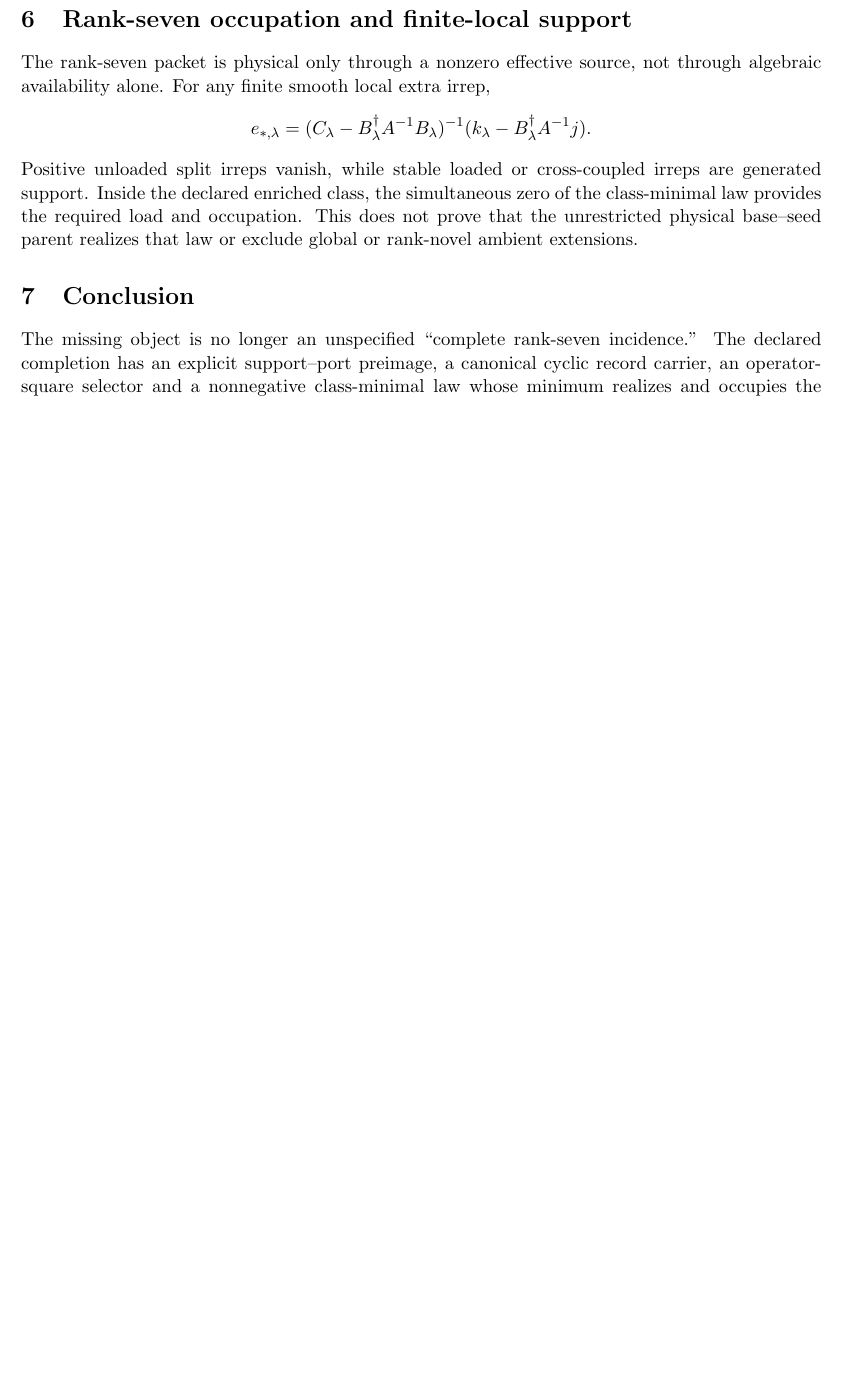
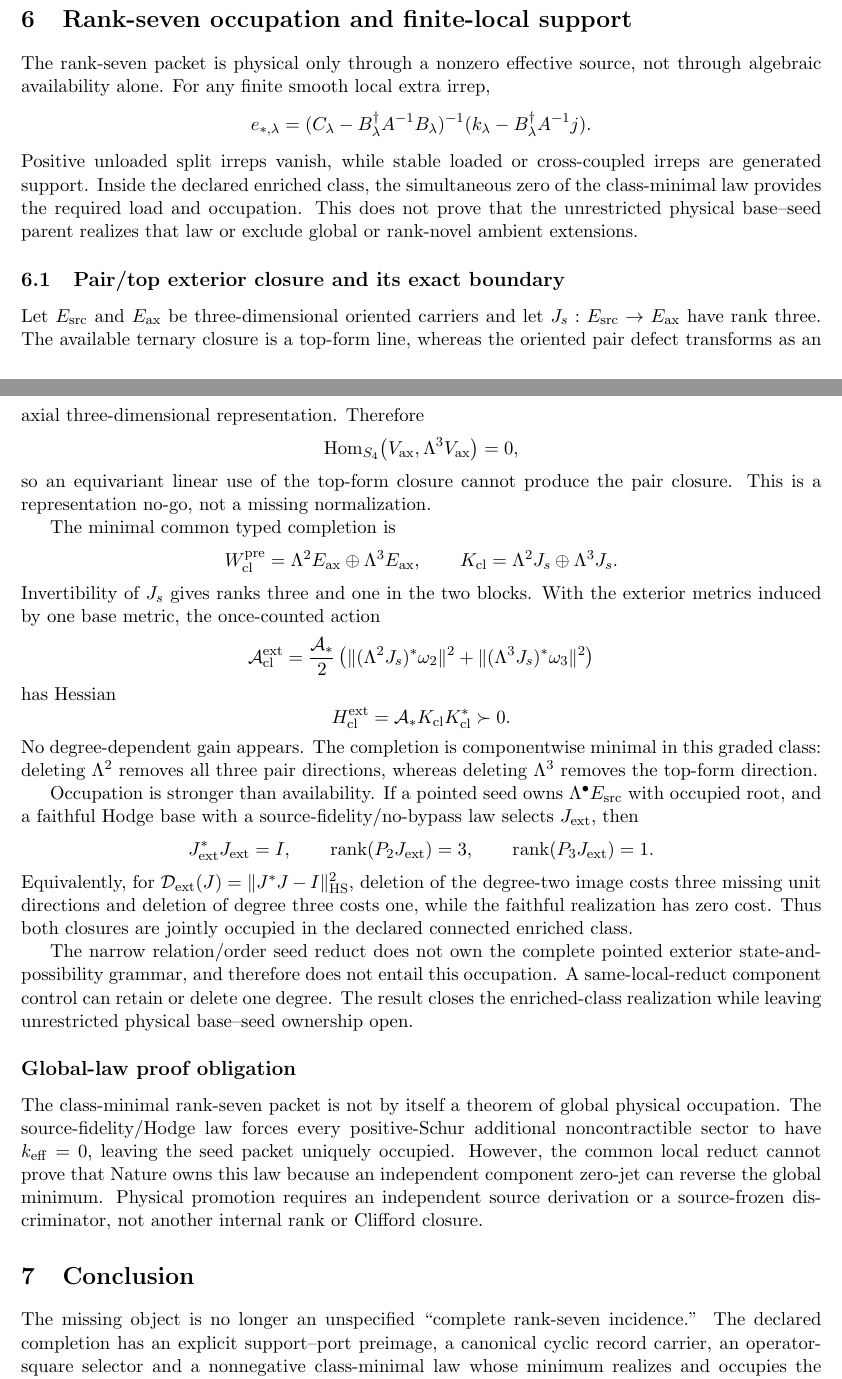
Before and after one commit to tau-core-research/tau-core-rank7-parent-packet-technical-paper-viib, a LaTeX paper (paperVIIB_submission_source/main.tex): part of page 13 of 29 before the commit and two parts of pages 13 and 14 of 30 after it, the two joined at a grey line, cut so that both start at the same text, the shorter picture padded with empty space. Compiled offline with pdfLaTeX.

Commit message:
Update rank seven technical paper VIIB

```diff
--- a/paperVIIB_submission_source/main.tex
+++ b/paperVIIB_submission_source/main.tex
@@ -107,3 +117,5 @@ Support, two ordered ports, a common unit and a decoder reconstruct rank seven
 minimality only in that class\\
 Pointed exterior seed fixes the cyclic Gram packet & proved conditionally & a
 faithful nontracial control defeats rank-only selection\\
+Existing top-form closure selects the axial pair closure & false &
+$\operatorname{Hom}_{S_4}(V_{\rm ax},\Lambda^3V_{\rm ax})=0$\\
@@ -110,3 +125,5 @@ faithful nontracial control defeats rank-only selection\\
+the declared enriched class & the narrow base--seed reduct does not entail
+that grammar or its occupation\\
 Operator-square functional selects the Clifford law & proved & scalar Gram
 agreement alone does not select it\\
 The enriched law occupies the packet & proved by a simultaneous global zero &
@@ -137,6 +154,77 @@ simultaneous zero of the class-minimal law provides the required load and
 occupation. This does not prove that the unrestricted physical base--seed
 parent realizes that law or exclude global or rank-novel ambient extensions.
 
+\subsection{Pair/top exterior closure and its exact boundary}
+
+Let $E_{\rm src}$ and $E_{\rm ax}$ be three-dimensional oriented carriers and
+let $J_s:E_{\rm src}\to E_{\rm ax}$ have rank three.  The available ternary
+closure is a top-form line, whereas the oriented pair defect transforms as an
+axial three-dimensional representation.  Therefore
+\[
+ \operatorname{Hom}_{S_4}
+ \bigl(V_{\rm ax},\Lambda^3V_{\rm ax}\bigr)=0,
+\]
+so an equivariant linear use of the top-form closure cannot produce the pair
+closure.  This is a representation no-go, not a missing normalization.
+
+The minimal common typed completion is
+\[
+ W_{\rm cl}^{\rm pre}
+ =\Lambda^2E_{\rm ax}\oplus\Lambda^3E_{\rm ax},
+ \qquad
+ K_{\rm cl}=\Lambda^2J_s\oplus\Lambda^3J_s.
+\]
+Invertibility of $J_s$ gives ranks three and one in the two blocks.  With the
+exterior metrics induced by one base metric, the once-counted action
+\[
+ \mathcal A_{\rm cl}^{\rm ext}
+ =\frac{\mathcal A_*}{2}
+ \left(
+ \| (\Lambda^2J_s)^*\omega_2\|^2
+ +\| (\Lambda^3J_s)^*\omega_3\|^2
+ \right)
+\]
+has Hessian
+\[
+ H_{\rm cl}^{\rm ext}=\mathcal A_*K_{\rm cl}K_{\rm cl}^*\succ0.
+\]
+No degree-dependent gain appears.  The completion is componentwise minimal
+in this graded class: deleting $\Lambda^2$ removes all three pair directions,
+whereas deleting $\Lambda^3$ removes the top-form direction.
+
+Occupation is stronger than availability.  If a pointed seed owns
+$\Lambda^\bullet E_{\rm src}$ with occupied root, and a faithful Hodge base
+with a source-fidelity/no-bypass law selects $J_{\rm ext}$, then
+\[
+ J_{\rm ext}^*J_{\rm ext}=I,
+ \qquad
+ \operatorname{rank}(P_2J_{\rm ext})=3,
+ \qquad
+ \operatorname{rank}(P_3J_{\rm ext})=1.
+\]
+Equivalently, for
+$\mathcal D_{\rm ext}(J)=\|J^*J-I\|_{\rm HS}^2$, deletion of the degree-two
+image costs three missing unit directions and deletion of degree three costs
+one, while the faithful realization has zero cost.  Thus both closures are
+jointly occupied in the declared connected enriched class.
+
+The narrow relation/order seed reduct does not own the complete pointed
+exterior state-and-possibility grammar, and therefore does not entail this
+occupation.  A same-local-reduct component control can retain or delete one
+degree.  The result closes the enriched-class realization while leaving
+unrestricted physical base--seed ownership open.
+
+\subsection*{Global-law proof obligation}
+
+The class-minimal rank-seven packet is not by itself a theorem of global
+physical occupation.  The source-fidelity/Hodge law forces every
+positive-Schur additional noncontractible sector to have
+\(k_{\rm eff}=0\), leaving the seed packet uniquely occupied.  However, the
+common local reduct cannot prove that Nature owns this law because an
+independent component zero-jet can reverse the global minimum.  Physical
+promotion requires an independent source derivation or a source-frozen
+discriminator, not another internal rank or Clifford closure.
+
 \section{Conclusion}
 
 The missing object is no longer an unspecified ``complete rank-seven
```
Also changed, not shown: README.md, paperVIIB.pdf, paperVIIB_submission_source/main.pdf, paperVIIB_submission_source/main.tex (15 more changed lines), 5 other files.
